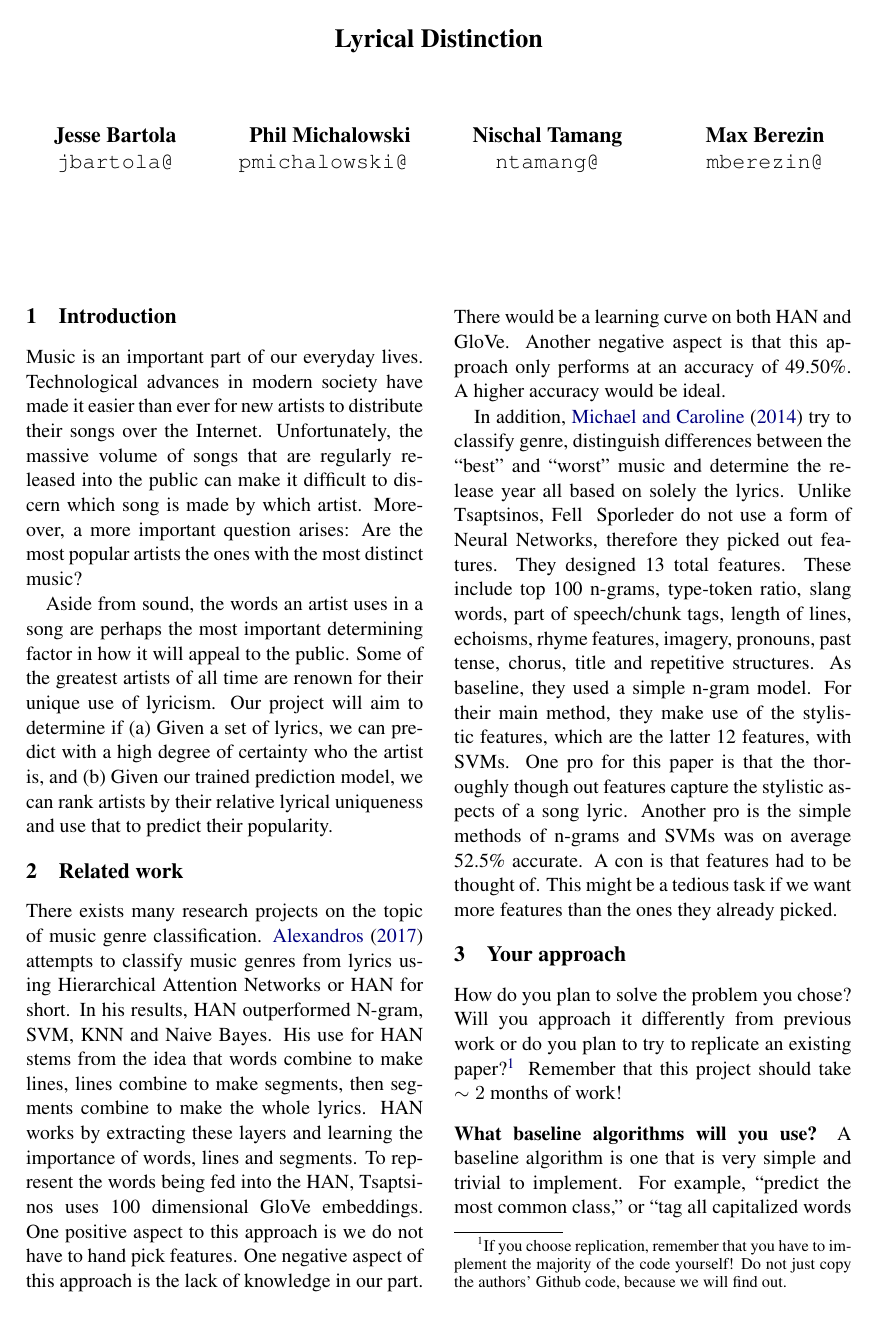
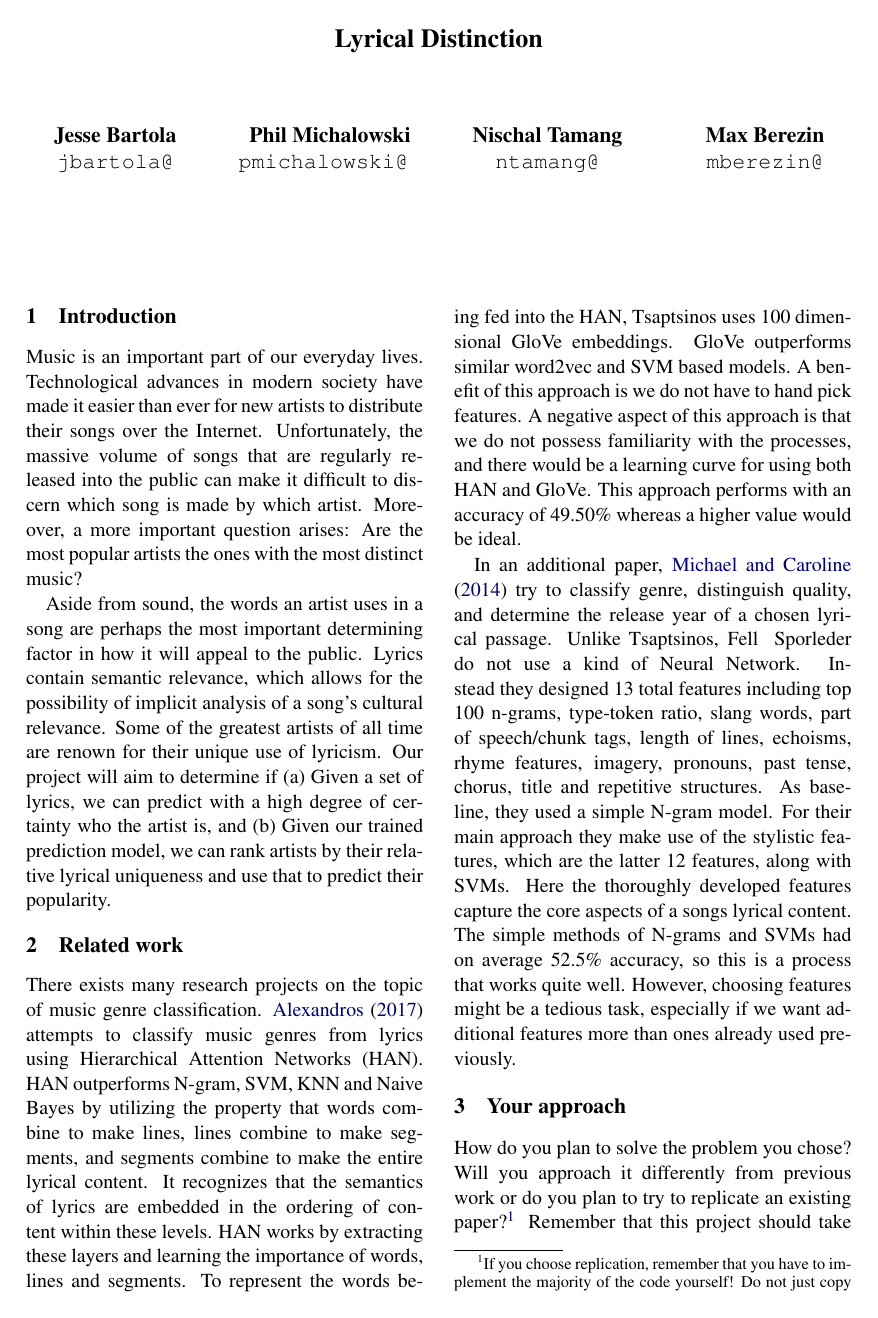
Before and after one commit to onocy/nlp_f18, a LaTeX document (latex/main.tex): page 1 of 2. Compiled offline with pdfLaTeX.

Commit message:
update existing sections

```diff
--- a/latex/main.tex
+++ b/latex/main.tex
@@ -29,13 +29,30 @@
 \section{Introduction}
 Music is an important part of our everyday lives. Technological advances in modern society have made it easier than ever for new artists to distribute their songs over the Internet. Unfortunately, the massive volume of songs that are regularly released into the public can make it difficult to discern which song is made by which artist. Moreover, a more important question arises: Are the most popular artists the ones with the most distinct music?
 
-Aside from sound, the words an artist uses in a song are perhaps the most important determining factor in how it will appeal to the public. Some of the greatest artists of all time are renown for their unique use of lyricism. Our project will aim to determine if (a) Given a set of lyrics, we can predict with a high degree of certainty who the artist is, and (b) Given our trained prediction model, we can rank artists by their relative lyrical uniqueness and use that to predict their popularity.
+Aside from sound, the words an artist uses in a song are perhaps the most important determining factor in how it will appeal to the public.
+Lyrics contain semantic relevance, which allows for the possibility of implicit analysis of a song's cultural relevance.
+Some of the greatest artists of all time are renown for their unique use of lyricism. Our project will aim to determine if (a) Given a set of lyrics, we can predict with a high degree of certainty who the artist is, and (b) Given our trained prediction model, we can rank artists by their relative lyrical uniqueness and use that to predict their popularity.
 
 
 \section{Related work}
-There exists many research projects on the topic of music genre classification. \newcite{Tsaptsinos} attempts to classify music genres from lyrics using Hierarchical Attention Networks or HAN for short. In his results, HAN outperformed N-gram, SVM, KNN and Naive Bayes. His use for HAN stems from the idea that words combine to make lines, lines combine to make segments, then segments combine to make the whole lyrics. HAN works by extracting these layers and learning the importance of words, lines and segments. To represent the words being fed into the HAN, Tsaptsinos uses 100 dimensional GloVe embeddings. One positive aspect to this approach is we do not have to hand pick features. One negative aspect of this approach is the lack of knowledge in our part. There would be a learning curve on both HAN and GloVe. Another negative aspect is that this approach only performs at an accuracy of 49.50\%. A higher accuracy would be ideal.
+There exists many research projects on the topic of music genre classification. \newcite{Tsaptsinos} attempts to classify music genres from lyrics using Hierarchical Attention Networks (HAN).
+HAN outperforms N-gram, SVM, KNN and Naive Bayes by utilizing the property that words combine to make lines, lines combine to make segments, and segments combine to make the entire lyrical content.
+It recognizes that the semantics of lyrics are embedded in the ordering of content within these levels.
+HAN works by extracting these layers and learning the importance of words, lines and segments.
+To represent the words being fed into the HAN, Tsaptsinos uses 100 dimensional GloVe embeddings.
+GloVe outperforms similar word2vec and SVM based models.
+A benefit of this approach is we do not have to hand pick features.
+A negative aspect of this approach is that we do not possess familiarity with the processes, and there would be a learning curve for using both HAN and GloVe.
+This approach performs with an accuracy of 49.50\% whereas a higher value would be ideal.
 
-In addition, \newcite{FellAnndSporleder} try to classify genre, distinguish differences between the “best” and “worst” music and determine the release year all based on solely the lyrics. Unlike Tsaptsinos, Fell & Sporleder do not use a form of Neural Networks, therefore they picked out features. They designed 13 total features. These include top 100 n-grams, type-token ratio, slang words, part of speech/chunk tags, length of lines, echoisms, rhyme features,  imagery, pronouns, past tense, chorus, title and repetitive structures. As baseline, they used a simple n-gram model. For their main method, they make use of the stylistic features, which are the latter 12 features, with SVMs. One pro for this paper is that the thoroughly though out features capture the stylistic aspects of a song lyric. Another pro is the simple methods of n-grams and SVMs was on average 52.5\% accurate. A con is that features had to be thought of. This might be a tedious task if we want more features than the ones they already picked.
+In an additional paper, \newcite{FellAnndSporleder} try to classify genre, distinguish quality, and determine the release year of a chosen lyrical passage.
+Unlike Tsaptsinos, Fell & Sporleder do not use a kind of Neural Network.
+Instead they designed 13 total features including top 100 n-grams, type-token ratio, slang words, part of speech/chunk tags, length of lines, echoisms, rhyme features, imagery, pronouns, past tense, chorus, title and repetitive structures.
+As baseline, they used a simple N-gram model.
+For their main approach they make use of the stylistic features, which are the latter 12 features, along with SVMs.
+Here the thoroughly developed features capture the core aspects of a songs lyrical content.
+The simple methods of N-grams and SVMs had on average 52.5\% accuracy, so this is a process that works quite well.
+However, choosing features might be a tedious task, especially if we want additional features more than ones already used previously.
 
 \section{Your approach}
 How do you plan to solve the problem you chose? Will you approach it differently from previous work or do you plan to try to replicate an existing paper?\footnote{If you choose replication, remember that you have to implement the majority of the code yourself! Do not just copy the authors' Github code, because we will find out.} Remember that this project should take $\sim 2$ months of work!
```
Also changed, not shown: latex/main.tex (6 more changed lines).
